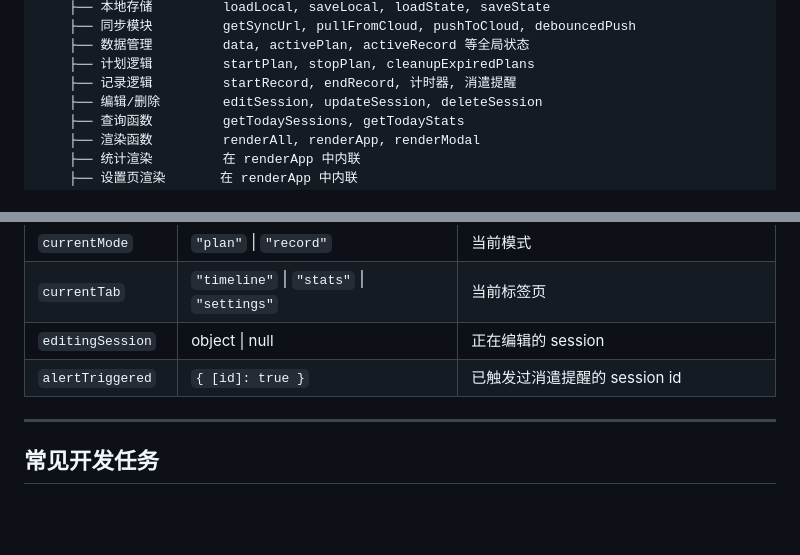
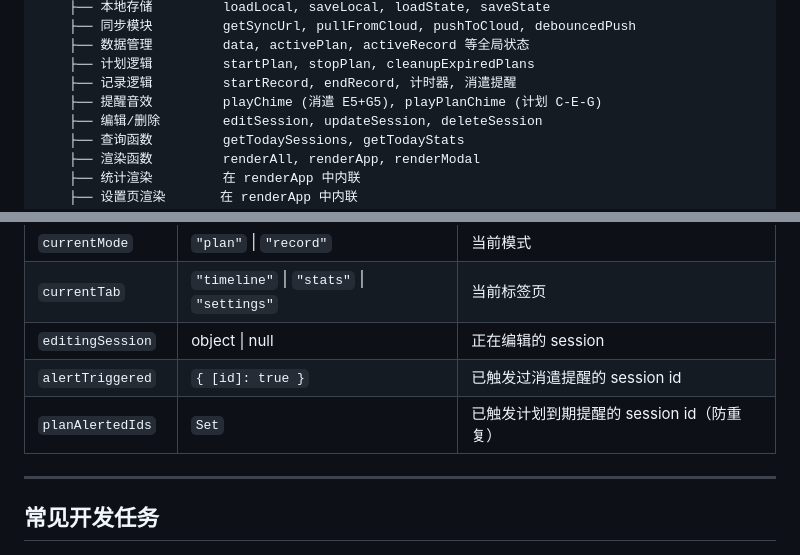
Before and after one commit to vivianta/cola-pages, a Markdown page: time-awareness/开发指南.md, 2 parts joined by grey strips. GitHub-like rendering; blank space fills up the shorter version.

```diff
--- a/time-awareness/开发指南.md
+++ b/time-awareness/开发指南.md
@@ -52,6 +52,7 @@ python3 -m http.server 8080
     ├── 数据管理         data, activePlan, activeRecord 等全局状态
     ├── 计划逻辑         startPlan, stopPlan, cleanupExpiredPlans
     ├── 记录逻辑         startRecord, endRecord, 计时器, 消遣提醒
+    ├── 提醒音效         playChime (消遣 E5+G5), playPlanChime (计划 C-E-G)
     ├── 编辑/删除        editSession, updateSession, deleteSession
     ├── 查询函数         getTodaySessions, getTodayStats
     ├── 渲染函数         renderAll, renderApp, renderModal
@@ -78,6 +79,7 @@ python3 -m http.server 8080
 | `currentTab` | `"timeline"` \| `"stats"` \| `"settings"` | 当前标签页 |
 | `editingSession` | object \| null | 正在编辑的 session |
 | `alertTriggered` | `{ [id]: true }` | 已触发过消遣提醒的 session id |
+| `planAlertedIds` | `Set` | 已触发计划到期提醒的 session id（防重复） |
 
 ---
 
```
Also changed, not shown: time-awareness/技术文档.md (+16 -1 lines), time-awareness/需求文档.md (+11 -3 lines).
